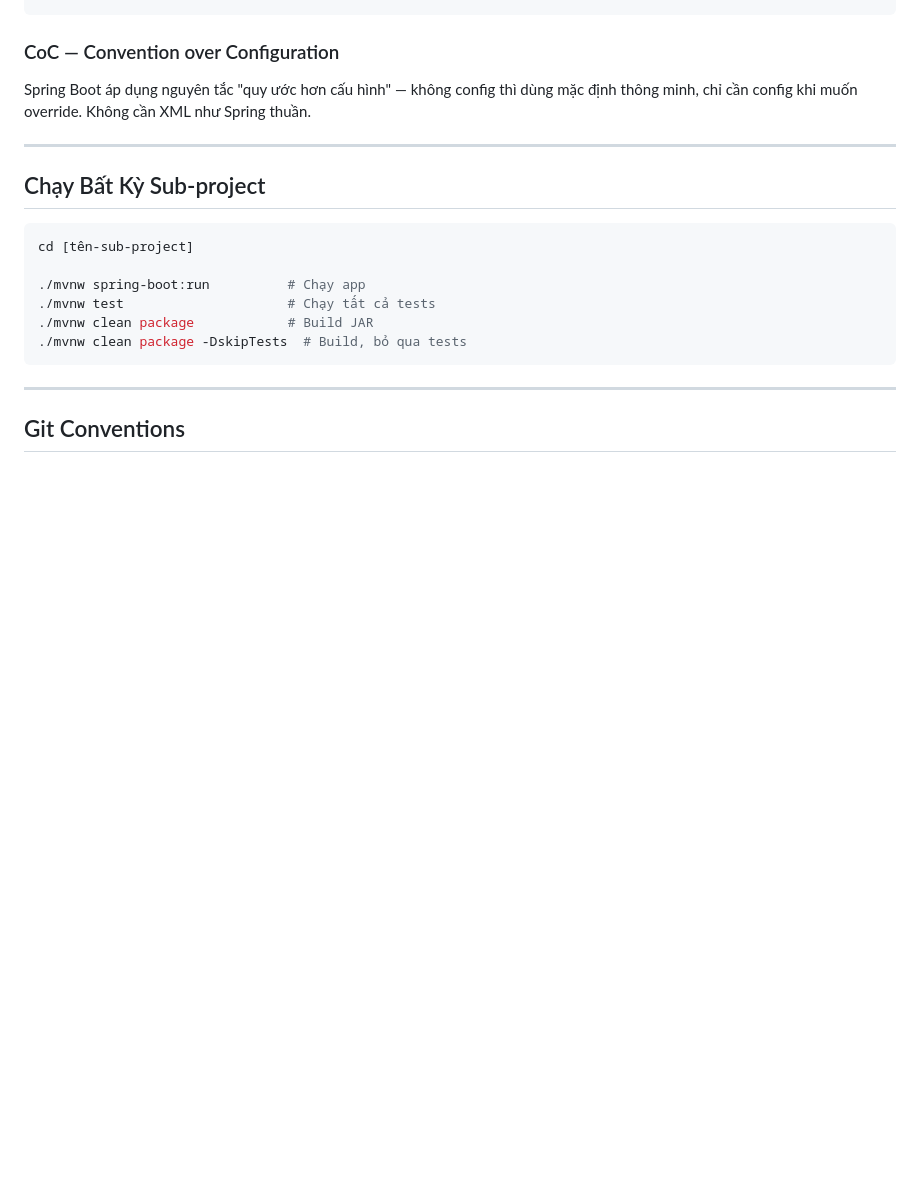
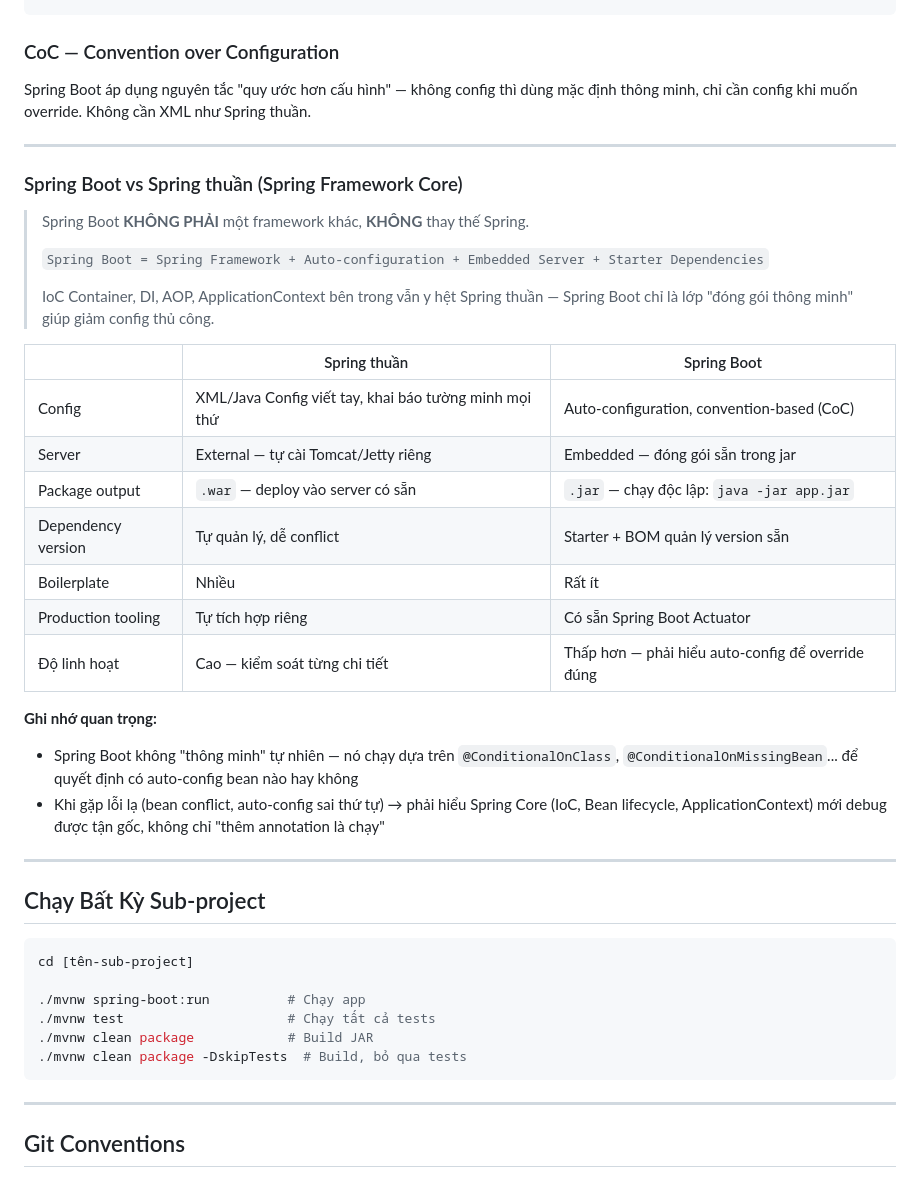
Before and after one commit to maaitlunghau/java-spring-ecosystem-fundamentals, a Markdown page: README.md, the part around the change. Drawn GitHub-style; blank space fills up the shorter version.

Commit message:
docs: add spring boot vs spring core comparison to readme

````diff
--- a/README.md
+++ b/README.md
@@ -182,6 +182,30 @@ Spring Boot áp dụng nguyên tắc "quy ước hơn cấu hình" — không co
 
 ---
 
+### Spring Boot vs Spring thuần (Spring Framework Core)
+
+> Spring Boot **KHÔNG PHẢI** một framework khác, **KHÔNG** thay thế Spring.
+>
+> `Spring Boot = Spring Framework + Auto-configuration + Embedded Server + Starter Dependencies`
+>
+> IoC Container, DI, AOP, ApplicationContext bên trong vẫn y hệt Spring thuần — Spring Boot chỉ là lớp "đóng gói thông minh" giúp giảm config thủ công.
+
+| | Spring thuần | Spring Boot |
+|---|---|---|
+| Config | XML/Java Config viết tay, khai báo tường minh mọi thứ | Auto-configuration, convention-based (CoC) |
+| Server | External — tự cài Tomcat/Jetty riêng | Embedded — đóng gói sẵn trong jar |
+| Package output | `.war` — deploy vào server có sẵn | `.jar` — chạy độc lập: `java -jar app.jar` |
+| Dependency version | Tự quản lý, dễ conflict | Starter + BOM quản lý version sẵn |
+| Boilerplate | Nhiều | Rất ít |
+| Production tooling | Tự tích hợp riêng | Có sẵn Spring Boot Actuator |
+| Độ linh hoạt | Cao — kiểm soát từng chi tiết | Thấp hơn — phải hiểu auto-config để override đúng |
+
+**Ghi nhớ quan trọng:**
+- Spring Boot không "thông minh" tự nhiên — nó chạy dựa trên `@ConditionalOnClass`, `@ConditionalOnMissingBean`... để quyết định có auto-config bean nào hay không
+- Khi gặp lỗi lạ (bean conflict, auto-config sai thứ tự) → phải hiểu Spring Core (IoC, Bean lifecycle, ApplicationContext) mới debug được tận gốc, không chỉ "thêm annotation là chạy"
+
+---
+
 ## Chạy Bất Kỳ Sub-project
 
 ```bash
````
